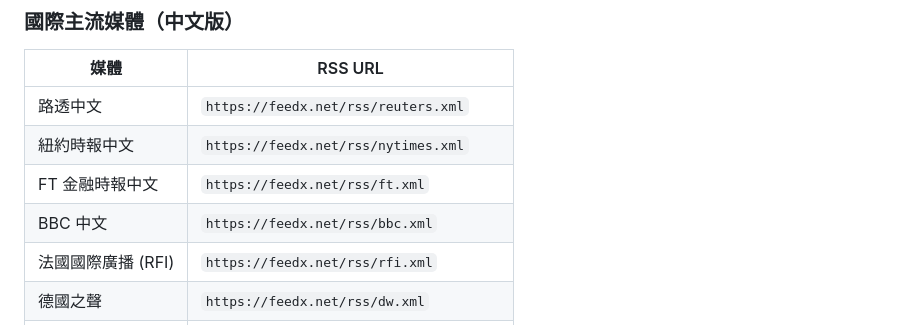
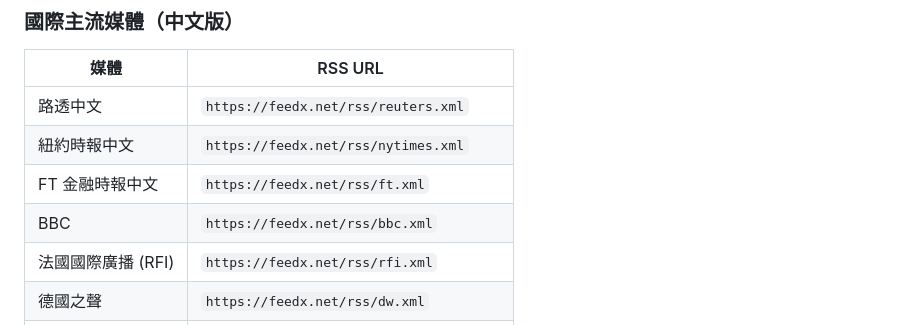
Before and after one commit to zxcnny930/buzz, a Markdown page: README.md, the part around the change. Drawn GitHub-style.

```diff
--- a/README.md
+++ b/README.md
@@ -129,7 +129,7 @@ npx skills add https://github.com/zxcnny930/buzz/tree/main/opennews-mcp --skill
 | 路透中文 | `https://feedx.net/rss/reuters.xml` |
 | 紐約時報中文 | `https://feedx.net/rss/nytimes.xml` |
 | FT 金融時報中文 | `https://feedx.net/rss/ft.xml` |
-| BBC 中文 | `https://feedx.net/rss/bbc.xml` |
+| BBC  | `https://feedx.net/rss/bbc.xml` |
 | 法國國際廣播 (RFI) | `https://feedx.net/rss/rfi.xml` |
 | 德國之聲 | `https://feedx.net/rss/dw.xml` |
 | 日經中文 | `https://feedx.net/rss/nikkei.xml` |
```
